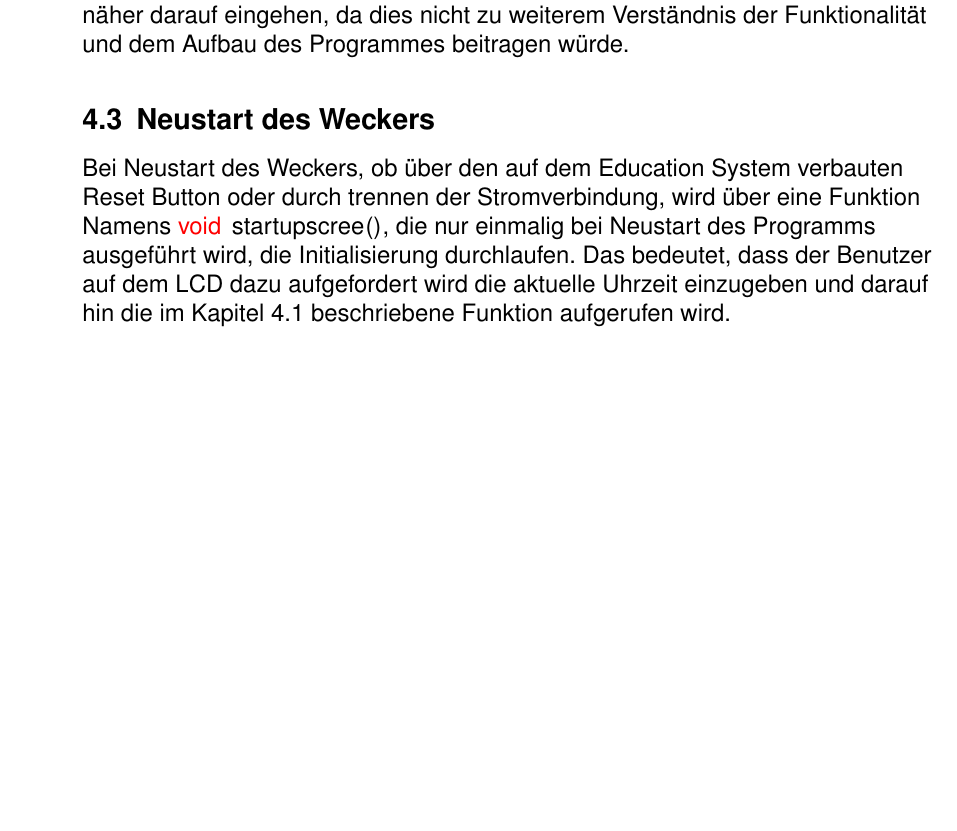
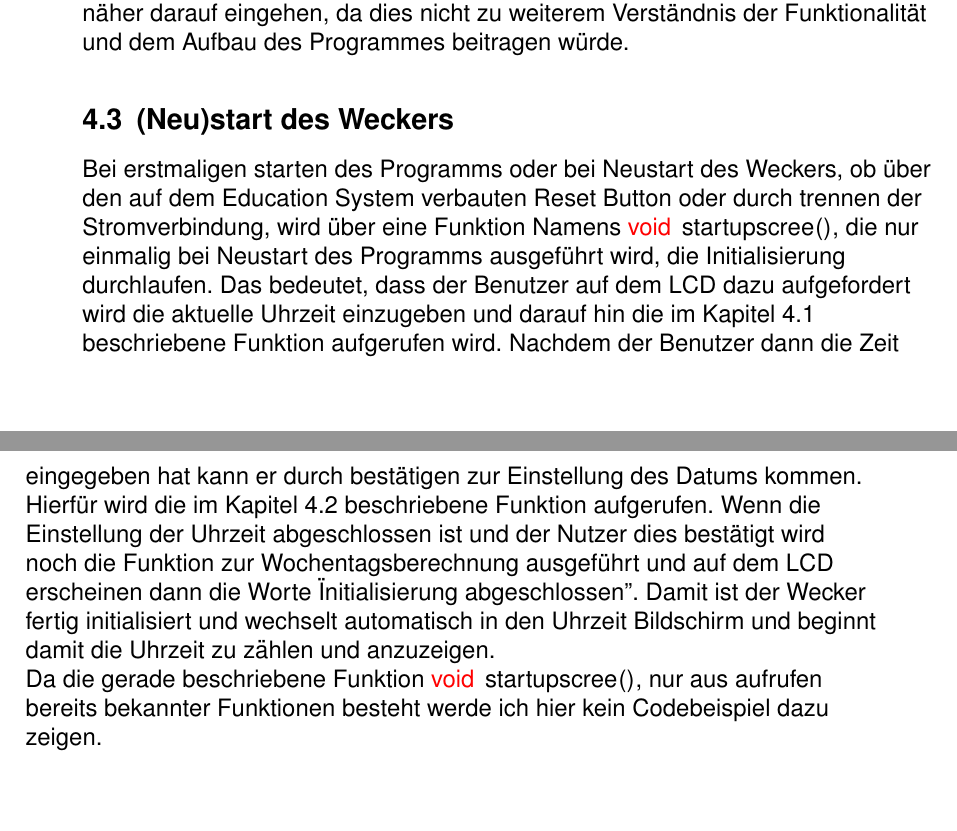
Before and after one commit to Antimoon51/MRAWecker, a LaTeX document (document.tex): part of page 10 of 10 before the commit and two parts of pages 10 and 11 of 11 after it, the two joined at a grey line, cut so that both start at the same text, the shorter picture padded with empty space. Compiled offline with pdfLaTeX.

Commit message:
Add files via upload

```diff
--- a/document.tex
+++ b/document.tex
@@ -244,7 +244,9 @@ if (button_flag & BIT1)           // Zurueck-Button
 	 	Dies ganze wird für jedes einzustellende Digit wiederholt und alles zusammen steht in einer switch-case Anweisung, die zwischen den verschiedenen Zuständen von setupTimeState unterscheidet und somit die Navigation innerhalb des Menüs ermöglicht. \\
 	 	\subsection{Einstellung des Datums}
 	 	Bei der Einstellung des Datums sind wir auf die Selbe Weise Vorgegangen wie bisher bei der Uhrzeit. Da wir uns bei der Einstellung des Datums in einem anderen Menüpunkt befinden und dieser auch unabhängig von der Uhrzeiteinstellung sein soll haben wir dies alles in eine weiter Funktion geschrieben. Diese heißt \lstinline[language=c++,]|void setupdate()| und macht im Grunde das selbe wie die eben beschriebene Funktion, ist aber länger. Trotzdem werde ich hier nicht näher darauf eingehen, da dies nicht zu weiterem Verständnis der Funktionalität und dem Aufbau des Programmes beitragen würde.
-	 	\subsection{Neustart des Weckers}
-	 	Bei Neustart des Weckers, ob über den auf dem Education System verbauten Reset Button oder durch trennen der Stromverbindung, wird über eine Funktion Namens \lstinline[language=c++]|void startupscree()|, die nur einmalig bei Neustart des Programms ausgeführt wird, die Initialisierung durchlaufen. Das bedeutet, dass der Benutzer auf dem LCD dazu aufgefordert wird die aktuelle Uhrzeit einzugeben und darauf hin die im Kapitel 4.1 beschriebene Funktion aufgerufen wird.
+	 	\subsection{(Neu)start des Weckers}
+	 	Bei erstmaligen starten des Programms oder bei Neustart des Weckers, ob über den auf dem Education System verbauten Reset Button oder durch trennen der Stromverbindung, wird über eine Funktion Namens \lstinline[language=c++]|void startupscree()|, die nur einmalig bei Neustart des Programms ausgeführt wird, die Initialisierung durchlaufen. Das bedeutet, dass der Benutzer auf dem LCD dazu aufgefordert wird die aktuelle Uhrzeit einzugeben und darauf hin die im Kapitel 4.1 beschriebene Funktion aufgerufen wird. Nachdem der Benutzer dann die Zeit eingegeben hat kann er durch bestätigen zur Einstellung des Datums kommen. Hierfür wird die im Kapitel 4.2 beschriebene Funktion aufgerufen. Wenn die Einstellung der Uhrzeit abgeschlossen ist und der Nutzer dies bestätigt wird noch die Funktion zur Wochentagsberechnung ausgeführt und auf dem LCD erscheinen dann die Worte "Initialisierung abgeschlossen". Damit ist der Wecker fertig initialisiert und wechselt automatisch in den Uhrzeit Bildschirm und beginnt damit die Uhrzeit zu zählen und anzuzeigen. \\
+	 	Da die gerade beschriebene Funktion \lstinline[language=c++]|void startupscree()|, nur aus aufrufen bereits bekannter Funktionen besteht werde ich hier kein Codebeispiel dazu zeigen. \\
+
 	\end{flushleft}
 \end{document}
```
